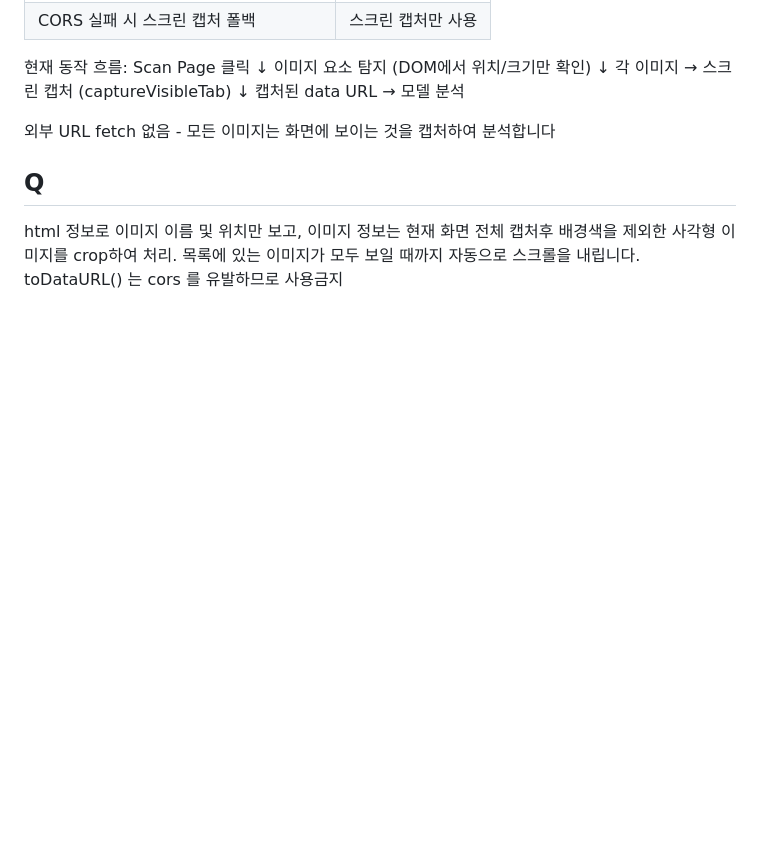
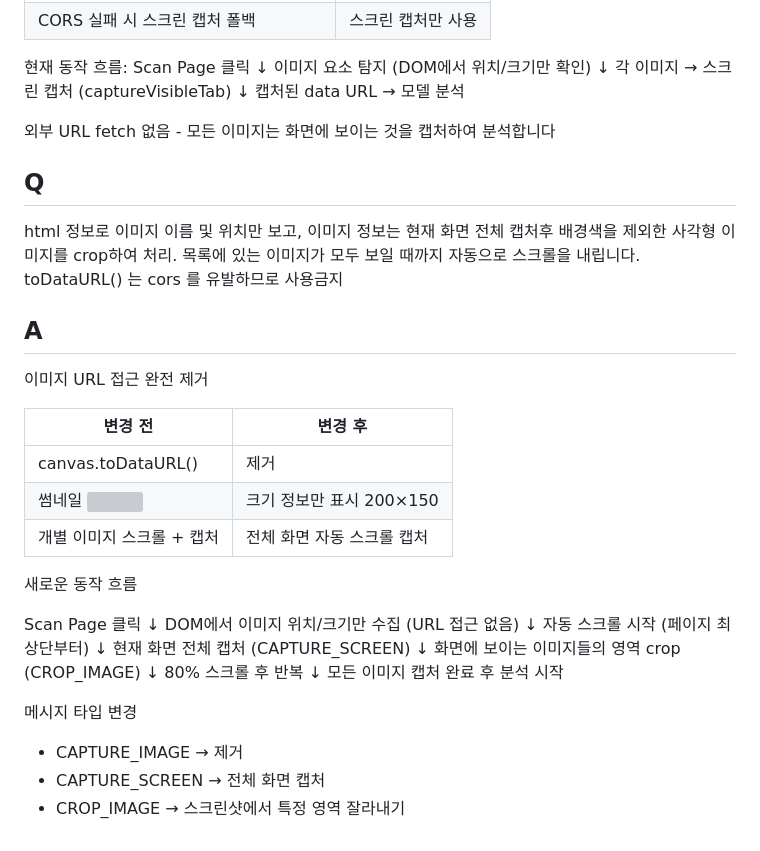
Before and after one commit to tam9life/diffReal, a Markdown page: plan/request.md, the part around the change. Rendered like a GitHub page; blank space fills up the shorter version; grey boxes are pictures that could not be loaded.

Commit message:
try-4-CORS

```diff
--- a/plan/request.md
+++ b/plan/request.md
@@ -526,3 +526,34 @@ Scan Page 클릭
 html 정보로 이미지 이름 및 위치만 보고, 이미지 정보는 현재 화면 전체 캡처후
 배경색을 제외한 사각형 이미지를 crop하여 처리. 목록에 있는 이미지가 모두 보일
 때까지 자동으로 스크롤을 내립니다. toDataURL() 는 cors 를 유발하므로 사용금지
+
+## A
+이미지 URL 접근 완전 제거
+
+| 변경 전                   | 변경 후                    |
+|---------------------------|----------------------------|
+| canvas.toDataURL()        | 제거                       |
+| 썸네일 <img src="{url}">  | 크기 정보만 표시 200×150   |
+| 개별 이미지 스크롤 + 캡처 | 전체 화면 자동 스크롤 캡처 |
+
+새로운 동작 흐름
+
+Scan Page 클릭
+    ↓
+DOM에서 이미지 위치/크기만 수집 (URL 접근 없음)
+    ↓
+자동 스크롤 시작 (페이지 최상단부터)
+    ↓
+현재 화면 전체 캡처 (CAPTURE_SCREEN)
+    ↓
+화면에 보이는 이미지들의 영역 crop (CROP_IMAGE)
+    ↓
+80% 스크롤 후 반복
+    ↓
+모든 이미지 캡처 완료 후 분석 시작
+
+메시지 타입 변경
+
+- CAPTURE_IMAGE → 제거
+- CAPTURE_SCREEN → 전체 화면 캡처
+- CROP_IMAGE → 스크린샷에서 특정 영역 잘라내기
```
